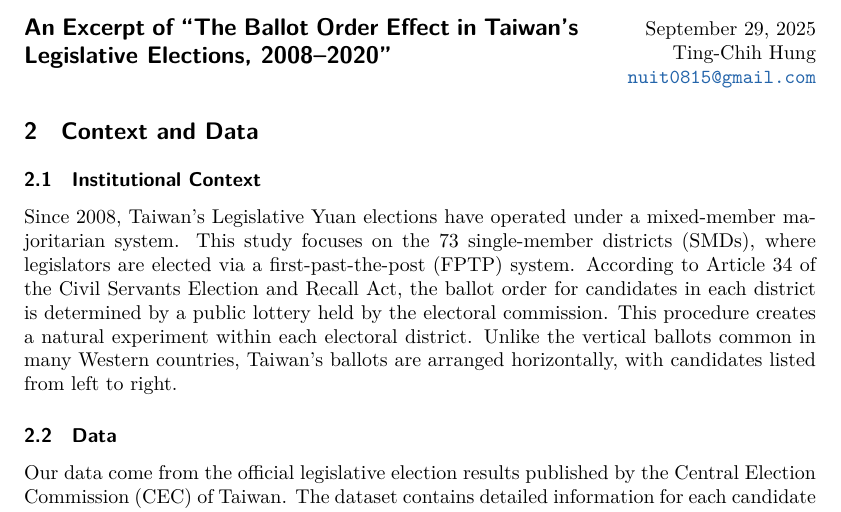
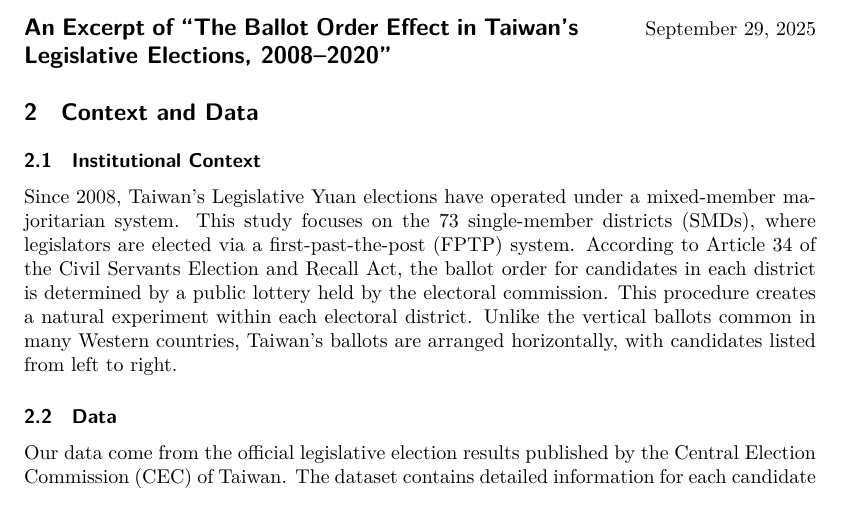
Before and after one commit to tchung697/ballot-order-effects, a LaTeX document (paper/writing-sample.tex): part of page 1 of 5, cut so that both start at the same text. Compiled offline with XeLaTeX; a missing font is replaced by an installed copy or a similar font.

Commit message:
Remove my name and email

```diff
--- a/paper/writing-sample.tex
+++ b/paper/writing-sample.tex
@@ -1,6 +1,5 @@
 \documentclass[10pt]{article}
 \title{An Excerpt of ``The Ballot Order Effect in Taiwan's Legislative Elections, 2008--2020''}
-\author{Ting-Chih Hung \\ \href{mailto:nuit0815@gmail.com}{\texttt{nuit0815@gmail.com}}}
 \date{\today}
 
 % Page layout settings
```
Also changed, not shown: paper/writing-sample.pdf.
